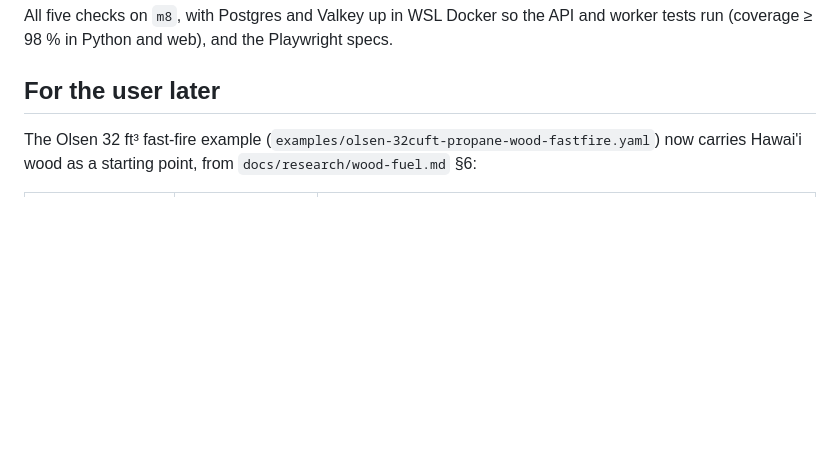
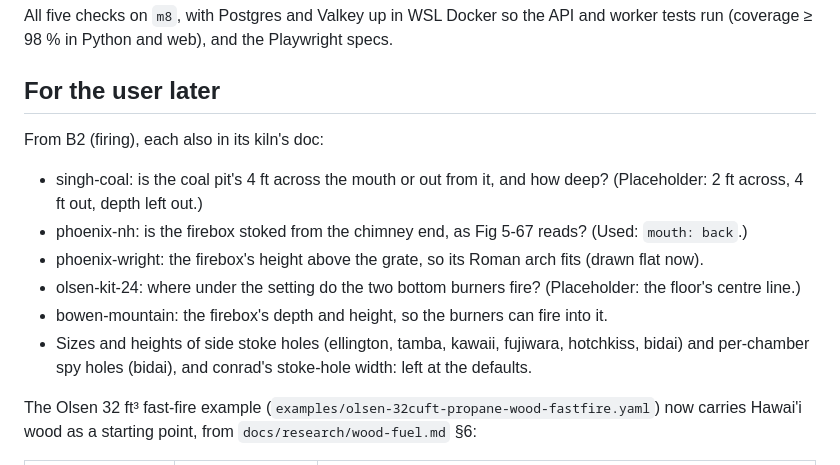
Before and after one commit to AaronFilson/kilndesigner, a Markdown page: docs/planning/11-09-26.md, the part around the change. Drawn GitHub-style; blank space fills up the shorter version.

Commit message:
Plan: B2's questions for the user later
Co-Authored-By: Claude Opus 5.5 <noreply@anthropic.com>

```diff
--- a/docs/planning/11-09-26.md
+++ b/docs/planning/11-09-26.md
@@ -137,6 +137,18 @@ run (coverage ≥ 98 % in Python and web), and the Playwright specs.
 
 ## For the user later
 
+From B2 (firing), each also in its kiln's doc:
+
+- singh-coal: is the coal pit's 4 ft across the mouth or out from it, and how deep? (Placeholder:
+  2 ft across, 4 ft out, depth left out.)
+- phoenix-nh: is the firebox stoked from the chimney end, as Fig 5-67 reads? (Used: `mouth: back`.)
+- phoenix-wright: the firebox's height above the grate, so its Roman arch fits (drawn flat now).
+- olsen-kit-24: where under the setting do the two bottom burners fire? (Placeholder: the floor's
+  centre line.)
+- bowen-mountain: the firebox's depth and height, so the burners can fire into it.
+- Sizes and heights of side stoke holes (ellington, tamba, kawaii, fujiwara, hotchkiss, bidai)
+  and per-chamber spy holes (bidai), and conrad's stoke-hole width: left at the defaults.
+
 The Olsen 32 ft³ fast-fire example (`examples/olsen-32cuft-propane-wood-fastfire.yaml`) now
 carries Hawai'i wood as a starting point, from `docs/research/wood-fuel.md` §6:
 
```
